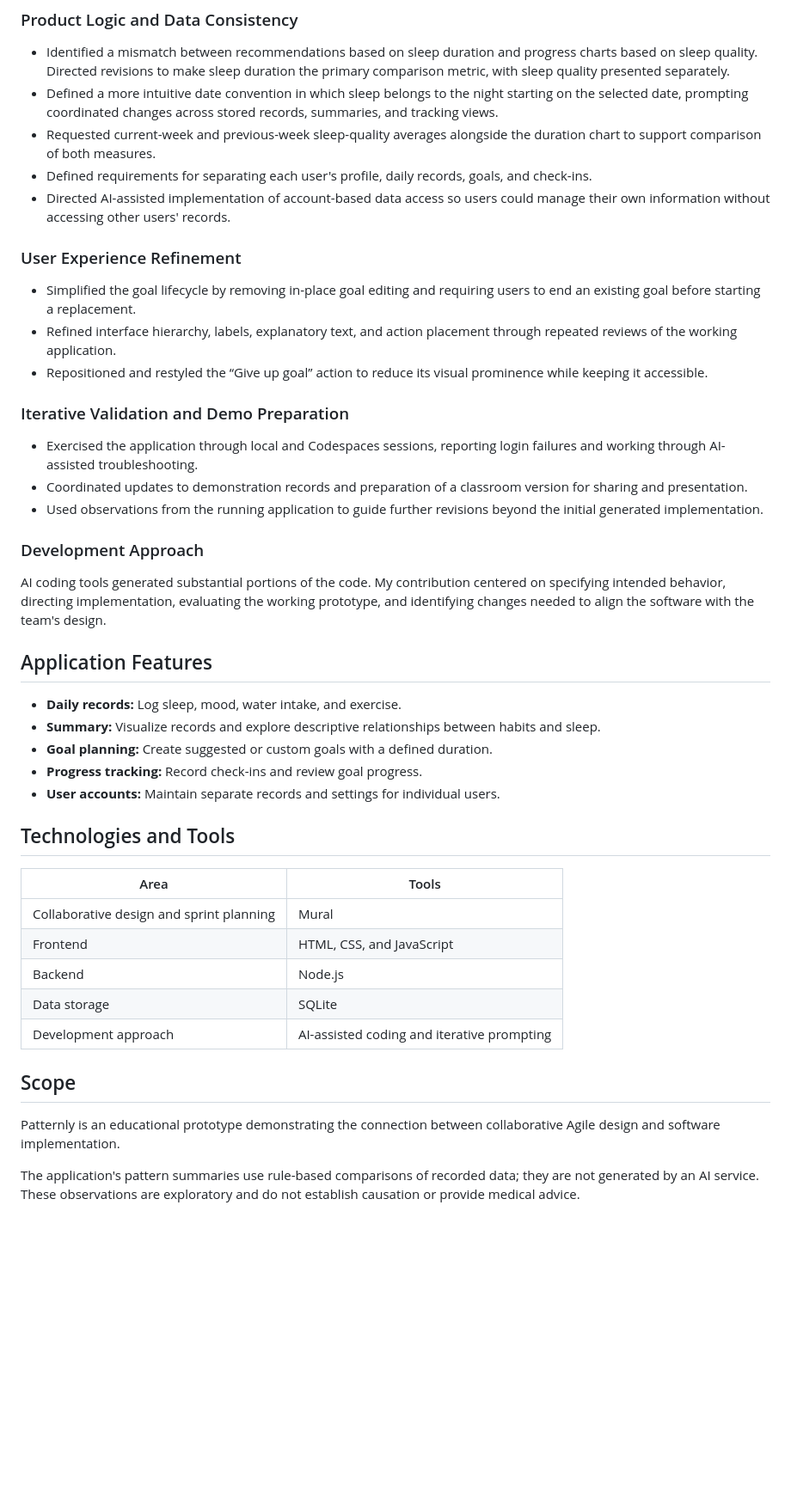
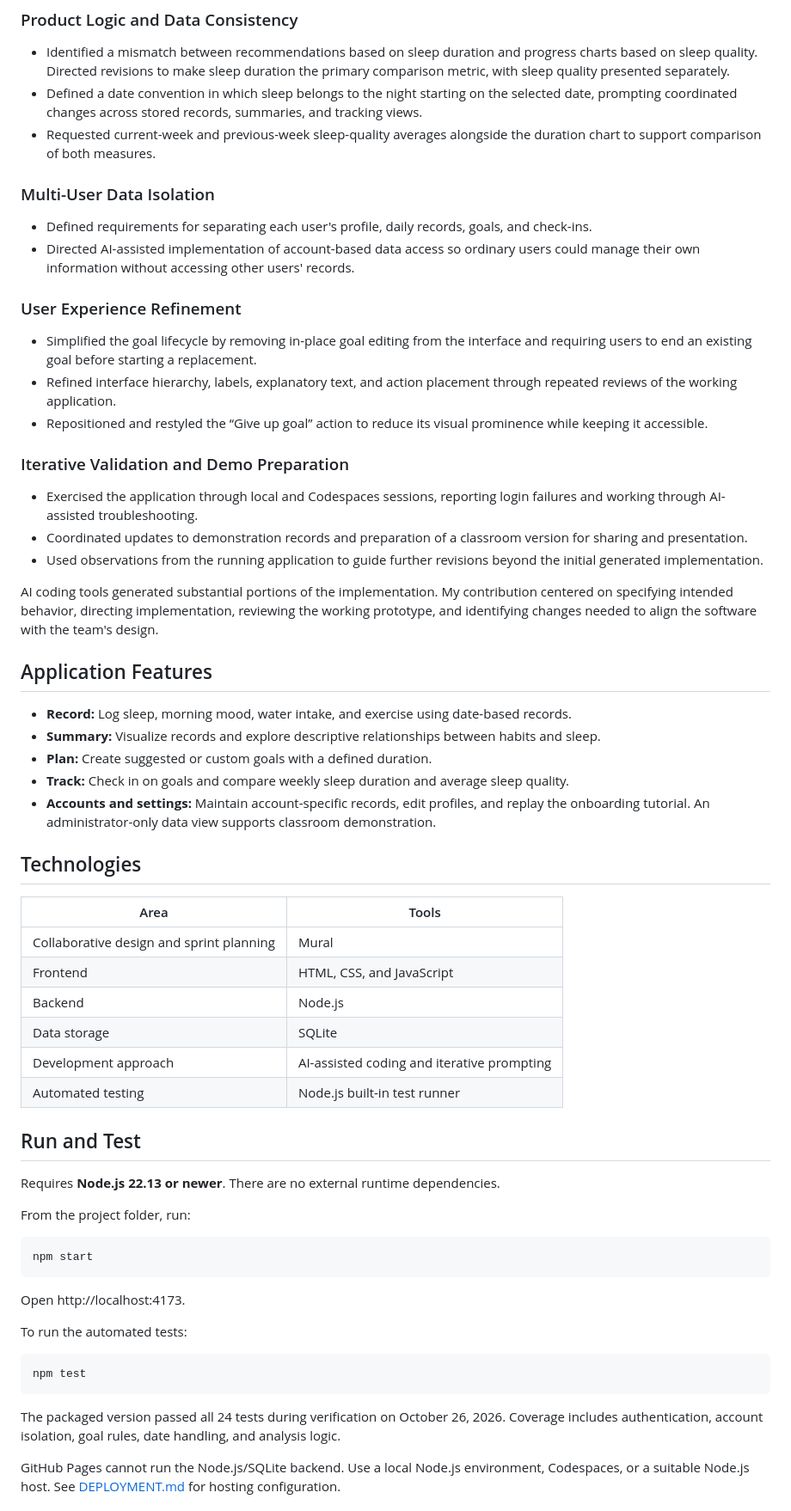
Before and after one commit to mengchenigd/Patternly-sleep-habit-tracker, a Markdown page: README.md, the part around one of its changes. Shown at 86% size. GitHub-like rendering; blank space fills up the shorter version.

Commit message:
Add Patternly portfolio documentation

```diff
--- a/README.md
+++ b/README.md
@@ -14,13 +17,15 @@ Our team used a shared Mural board to organize application design through Scrum
 
 ### Product Logic and Data Consistency
 - Identified a mismatch between recommendations based on sleep duration and progress charts based on sleep quality. Directed revisions to make sleep duration the primary comparison metric, with sleep quality presented separately.
-- Defined a more intuitive date convention in which sleep belongs to the night starting on the selected date, prompting coordinated changes across stored records, summaries, and tracking views.
+- Defined a date convention in which sleep belongs to the night starting on the selected date, prompting coordinated changes across stored records, summaries, and tracking views.
 - Requested current-week and previous-week sleep-quality averages alongside the duration chart to support comparison of both measures.
+
+### Multi-User Data Isolation
 - Defined requirements for separating each user's profile, daily records, goals, and check-ins.
-- Directed AI-assisted implementation of account-based data access so users could manage their own information without accessing other users' records.
+- Directed AI-assisted implementation of account-based data access so ordinary users could manage their own information without accessing other users' records.
 
 ### User Experience Refinement
-- Simplified the goal lifecycle by removing in-place goal editing and requiring users to end an existing goal before starting a replacement.
+- Simplified the goal lifecycle by removing in-place goal editing from the interface and requiring users to end an existing goal before starting a replacement.
 - Refined interface hierarchy, labels, explanatory text, and action placement through repeated reviews of the working application.
 - Repositioned and restyled the “Give up goal” action to reduce its visual prominence while keeping it accessible.
 
@@ -29,26 +34,39 @@ Our team used a shared Mural board to organize application design through Scrum
 - Coordinated updates to demonstration records and preparation of a classroom version for sharing and presentation.
 - Used observations from the running application to guide further revisions beyond the initial generated implementation.
 
-### Development Approach
-AI coding tools generated substantial portions of the code. My contribution centered on specifying intended behavior, directing implementation, evaluating the working prototype, and identifying changes needed to align the software with the team's design.
+AI coding tools generated substantial portions of the implementation. My contribution centered on specifying intended behavior, directing implementation, reviewing the working prototype, and identifying changes needed to align the software with the team's design.
 
 ## Application Features
-- **Daily records:** Log sleep, mood, water intake, and exercise.
+- **Record:** Log sleep, morning mood, water intake, and exercise using date-based records.
 - **Summary:** Visualize records and explore descriptive relationships between habits and sleep.
-- **Goal planning:** Create suggested or custom goals with a defined duration.
-- **Progress tracking:** Record check-ins and review goal progress.
-- **User accounts:** Maintain separate records and settings for individual users.
+- **Plan:** Create suggested or custom goals with a defined duration.
+- **Track:** Check in on goals and compare weekly sleep duration and average sleep quality.
+- **Accounts and settings:** Maintain account-specific records, edit profiles, and replay the onboarding tutorial. An administrator-only data view supports classroom demonstration.
 
-## Technologies and Tools
+## Technologies
 | Area | Tools |
-|---|---|
+| --- | --- |
 | Collaborative design and sprint planning | Mural |
 | Frontend | HTML, CSS, and JavaScript |
 | Backend | Node.js |
 | Data storage | SQLite |
 | Development approach | AI-assisted coding and iterative prompting |
+| Automated testing | Node.js built-in test runner |
 
-## Scope
-Patternly is an educational prototype demonstrating the connection between collaborative Agile design and software implementation.
+## Run and Test
+Requires **Node.js 22.13 or newer**. There are no external runtime dependencies.
 
-The application's pattern summaries use rule-based comparisons of recorded data; they are not generated by an AI service. These observations are exploratory and do not establish causation or provide medical advice.
+From the project folder, run:
+
+    npm start
+
+Open http://localhost:4173.
+
+To run the automated tests:
+
+    npm test
+
+The packaged version passed all 24 tests during verification on October 26, 2026. Coverage includes authentication, account isolation, goal rules, date handling, and analysis logic.
+
+GitHub Pages cannot run the Node.js/SQLite backend. Use a local Node.js environment, Codespaces, or a suitable Node.js host. See [DEPLOYMENT.md](DEPLOYMENT.md) for hosting configuration.
+
```
Also changed, not shown: other parts of README.md (+33 -4 lines).
